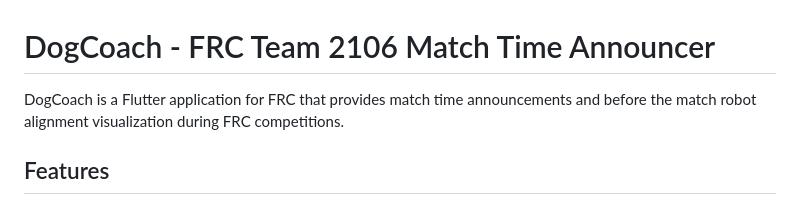
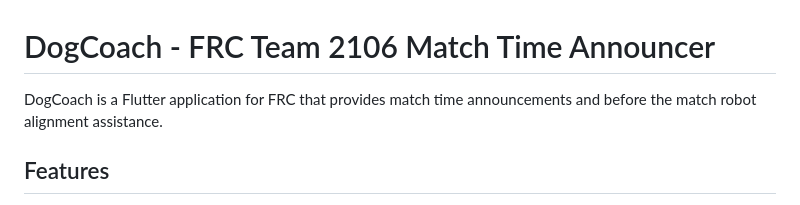
Before and after one commit to WindingMotor/Dog-Coach, a Markdown page: README.md, the part around the change. GitHub-like rendering.

```diff
--- a/README.md
+++ b/README.md
@@ -1,6 +1,6 @@
 # DogCoach - FRC Team 2106 Match Time Announcer
 
-DogCoach is a Flutter application for FRC that provides match time announcements and before the match robot alignment visualization during FRC competitions.
+DogCoach is a Flutter application for FRC that provides match time announcements and before the match robot alignment assistance.
 
 ## Features
 
```
